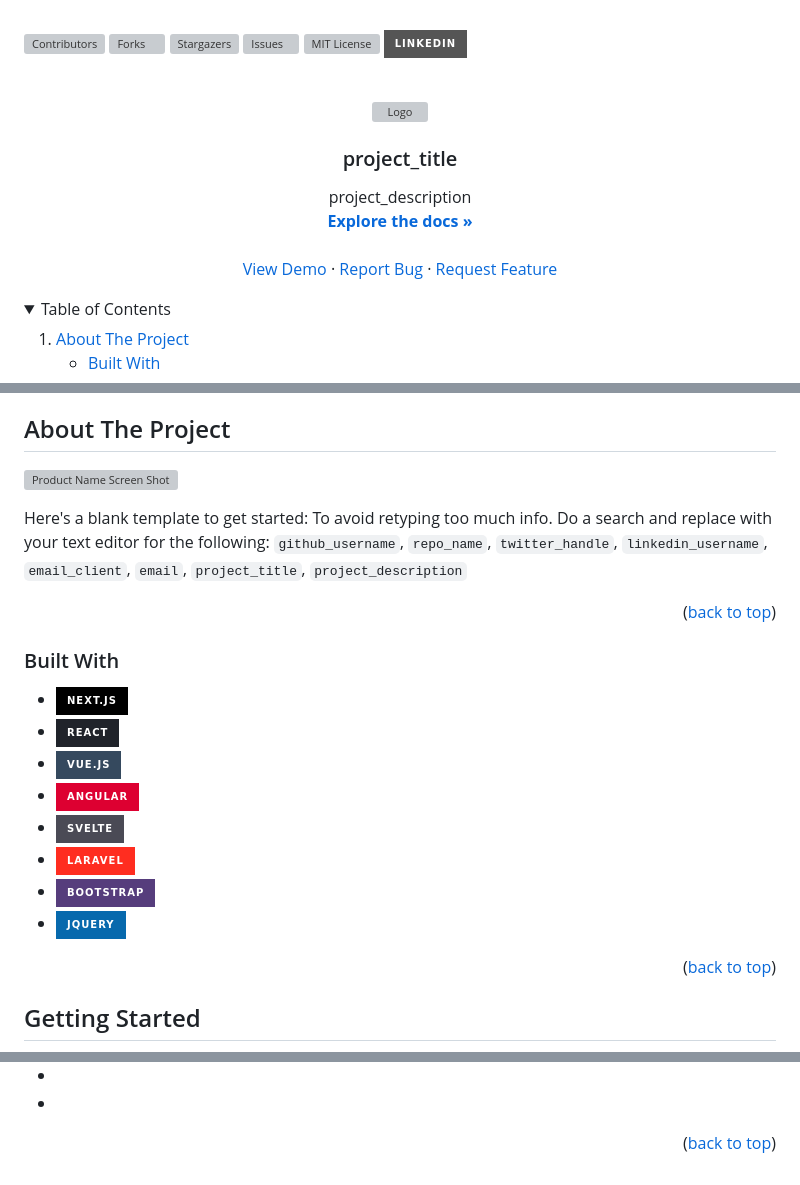
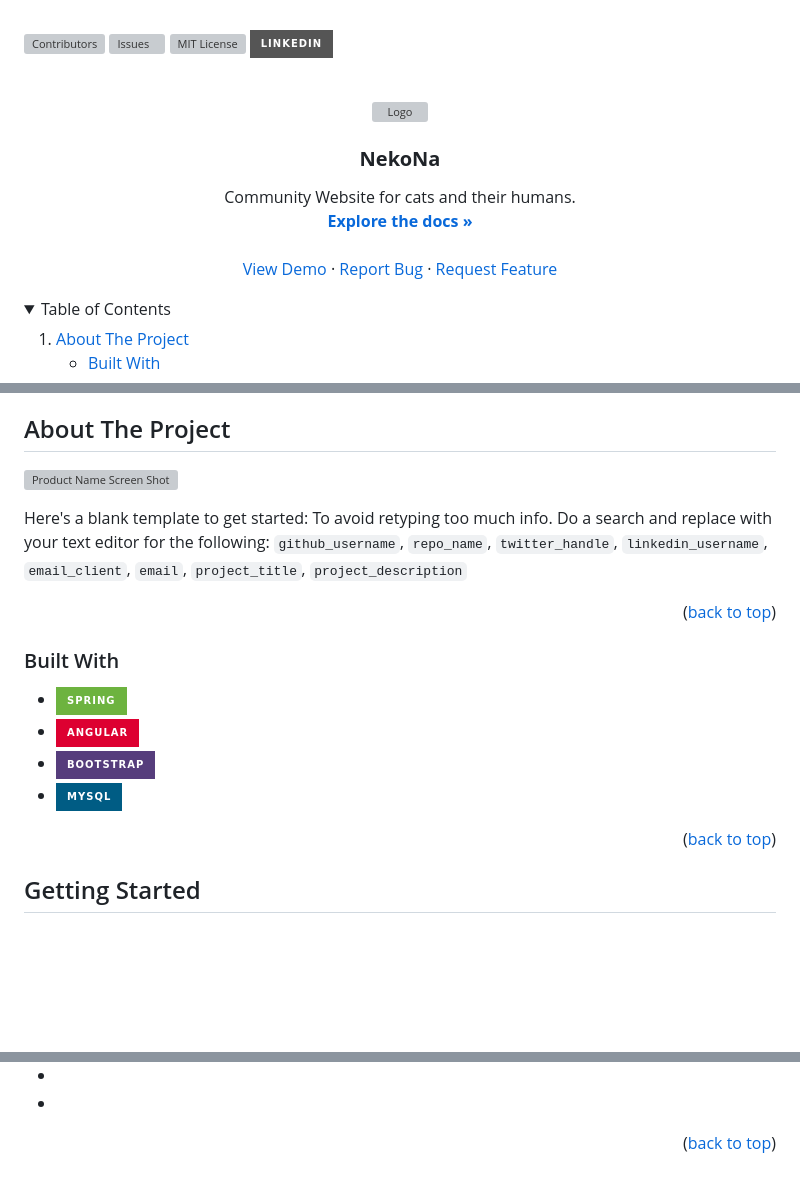
Before and after one commit to adilzuhri/Neko, a Markdown page: readme.md, 3 parts joined by grey strips. Drawn GitHub-style; folded sections open; badges without logos; blank space fills up the shorter version; grey boxes are pictures that could not be loaded.

```diff
--- a/readme.md
+++ b/readme.md
@@ -9,8 +9,6 @@
 *** https://www.markdownguide.org/basic-syntax/#reference-style-links
 -->
 [![Contributors][contributors-shield]][contributors-url]
-[![Forks][forks-shield]][forks-url]
-[![Stargazers][stars-shield]][stars-url]
 [![Issues][issues-shield]][issues-url]
 [![MIT License][license-shield]][license-url]
 [![LinkedIn][linkedin-shield]][linkedin-url]
@@ -25,7 +23,7 @@
   </a>
 
-<h3 align="center">project_title</h3>
+<h3 align="center"><b>NekoNa</b></h3>
 
   <p align="center">
-    project_description
+    Community Website for cats and their humans.
     <br />
@@ -83,14 +81,10 @@ Here's a blank template to get started: To avoid retyping too much info. Do a se
 
 ### Built With
 
-* [![Next][Next.js]][Next-url]
-* [![React][React.js]][React-url]
-* [![Vue][Vue.js]][Vue-url]
+* [![Spring][Spring.io]][Spring-url]
 * [![Angular][Angular.io]][Angular-url]
-* [![Svelte][Svelte.dev]][Svelte-url]
-* [![Laravel][Laravel.com]][Laravel-url]
 * [![Bootstrap][Bootstrap.com]][Bootstrap-url]
-* [![JQuery][JQuery.com]][JQuery-url]
+* [![MySQL][MySQL.com]][MYSQL-url]
 
 <p align="right">(<a href="#readme-top">back to top</a>)</p>
 
@@ -206,14 +200,14 @@ Project Link: [https://github.com/github_username/repo_name](https://github.com/
 
 <!-- MARKDOWN LINKS & IMAGES -->
 <!-- https://www.markdownguide.org/basic-syntax/#reference-style-links -->
-[contributors-shield]: https://img.shields.io/github/contributors/github_username/repo_name.svg?style=for-the-badge
-[contributors-url]: https://github.com/github_username/repo_name/graphs/contributors
-[forks-shield]: https://img.shields.io/github/forks/github_username/repo_name.svg?style=for-the-badge
-[forks-url]: https://github.com/github_username/repo_name/network/members
-[stars-shield]: https://img.shields.io/github/stars/github_username/repo_name.svg?style=for-the-badge
-[stars-url]: https://github.com/github_username/repo_name/stargazers
-[issues-shield]: https://img.shields.io/github/issues/github_username/repo_name.svg?style=for-the-badge
-[issues-url]: https://github.com/github_username/repo_name/issues
-[license-shield]: https://img.shields.io/github/license/github_username/repo_name.svg?style=for-the-badge
-[license-url]: https://github.com/github_username/repo_name/blob/master/LICENSE.txt
+[contributors-shield]: https://img.shields.io/github/contributors/adilzuhri/Neko.svg?style=for-the-badge
+[contributors-url]: https://github.com/adilzuhri/Neko
+[forks-shield]: https://img.shields.io/github/forks/adilzuhri/Neko.svg?style=for-the-badge
+[forks-url]: https://github.com/adilzuhri/Neko/network/members
+[stars-shield]: https://img.shields.io/github/stars/adilzuhri/Neko.svg?style=for-the-badge
+[stars-url]: https://github.com/adilzuhri/Neko/stargazers
+[issues-shield]: https://img.shields.io/github/issues/adilzuhri/Neko.svg?style=for-the-badge
+[issues-url]: https://github.com/adilzuhri/Neko/issues
+[license-shield]: https://img.shields.io/github/license/adilzuhri/Neko.svg?style=for-the-badge
+[license-url]: https://github.com/adilzuhri/Neko/blob/master/LICENSE.txt
 [linkedin-shield]: https://img.shields.io/badge/-LinkedIn-black.svg?style=for-the-badge&logo=linkedin&colorB=555
@@ -221,17 +215,11 @@ Project Link: [https://github.com/github_username/repo_name](https://github.com/
 [product-screenshot]: images/screenshot.png
-[Next.js]: https://img.shields.io/badge/next.js-000000?style=for-the-badge&logo=nextdotjs&logoColor=white
-[Next-url]: https://nextjs.org/
-[React.js]: https://img.shields.io/badge/React-20232A?style=for-the-badge&logo=react&logoColor=61DAFB
-[React-url]: https://reactjs.org/
-[Vue.js]: https://img.shields.io/badge/Vue.js-35495E?style=for-the-badge&logo=vuedotjs&logoColor=4FC08D
-[Vue-url]: https://vuejs.org/
+<!-- [React.js]: https://img.shields.io/badge/React-20232A?style=for-the-badge&logo=react&logoColor=61DAFB
+[React-url]: https://reactjs.org/ -->
+[Spring.io]: https://img.shields.io/badge/Spring-6DB33F?style=for-the-badge&logo=spring&logoColor=white
+[Spring-url]: https://spring.io/
 [Angular.io]: https://img.shields.io/badge/Angular-DD0031?style=for-the-badge&logo=angular&logoColor=white
 [Angular-url]: https://angular.io/
-[Svelte.dev]: https://img.shields.io/badge/Svelte-4A4A55?style=for-the-badge&logo=svelte&logoColor=FF3E00
-[Svelte-url]: https://svelte.dev/
-[Laravel.com]: https://img.shields.io/badge/Laravel-FF2D20?style=for-the-badge&logo=laravel&logoColor=white
-[Laravel-url]: https://laravel.com
 [Bootstrap.com]: https://img.shields.io/badge/Bootstrap-563D7C?style=for-the-badge&logo=bootstrap&logoColor=white
 [Bootstrap-url]: https://getbootstrap.com
-[JQuery.com]: https://img.shields.io/badge/jQuery-0769AD?style=for-the-badge&logo=jquery&logoColor=white
-[JQuery-url]: https://jquery.com
+[MYSQL.com]: https://img.shields.io/badge/MySQL-005C84?style=for-the-badge&logo=mysql&logoColor=white
+[MYSQL-url]: https://www.mysql.com/
```
Also changed, not shown: other parts of readme.md (+14 -14 lines).
